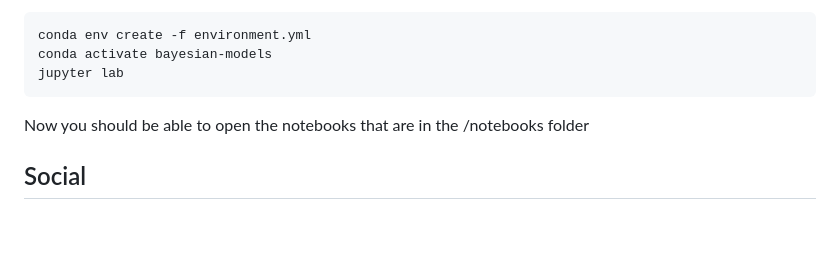
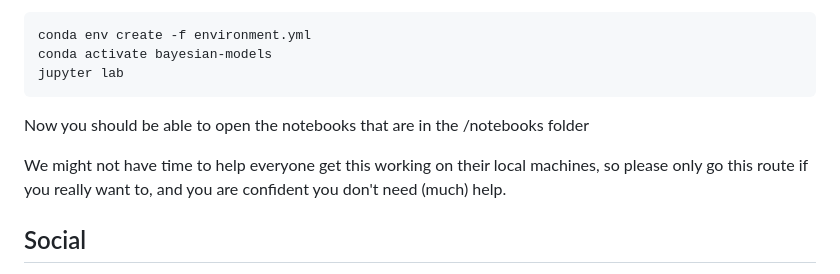
Before and after one commit to sigurdsfs/BayesianModelsPhdCourse, a Markdown page: README.md, the part around the change. Rendered like a GitHub page; blank space fills up the shorter version.

```diff
--- a/README.md
+++ b/README.md
@@ -84,6 +84,8 @@ jupyter lab
 
 Now you should be able to open the notebooks that are in the /notebooks folder
 
+We might not have time to help everyone get this working on their local machines, so please only go this route if you really want to, and you are confident you don't need (much) help.
+
 ## Social
 - Chat with each other on WhatsApp 💬
 - Ask & answer questions amongst yourselves during lectures 🗣️
```
